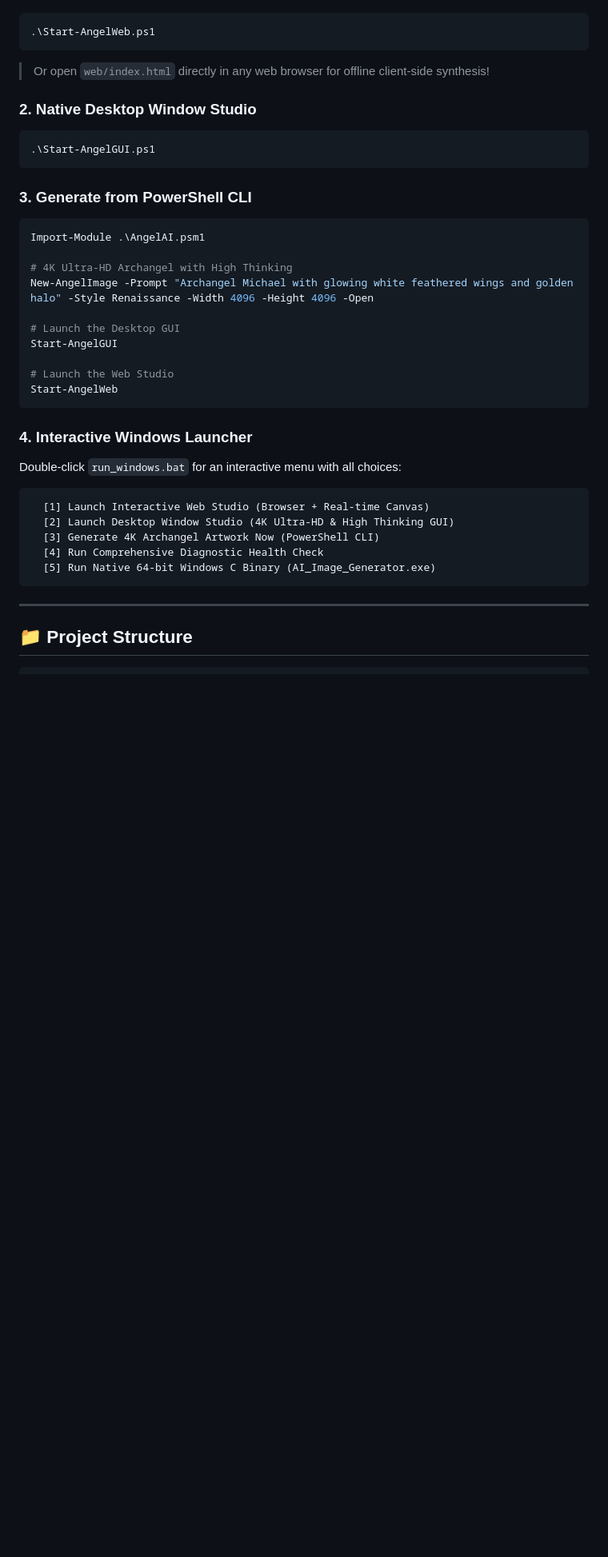
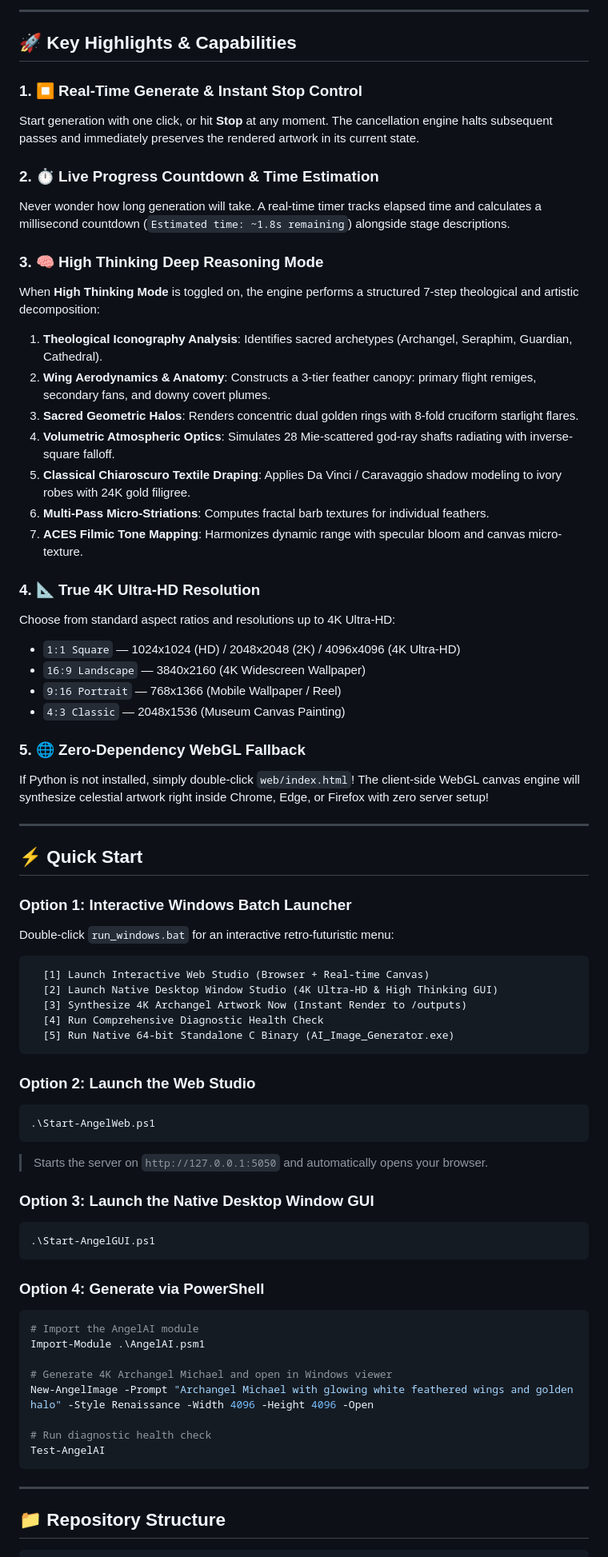
Before and after one commit to michaelsweet612/Angel_Generator_AI_Images, a Markdown page: README.md, the part around one of its changes. Shown at 80% size. Drawn GitHub-style; blank space fills up the shorter version.

````diff
--- a/README.md
+++ b/README.md
@@ -40,39 +46,72 @@ A complete, high-performance **Text-to-Image AI Generative Studio** specialized
+---
+
+## 🚀 Key Highlights & Capabilities
+
+### 1. ⏹️ Real-Time Generate & Instant Stop Control
+Start generation with one click, or hit **Stop** at any moment. The cancellation engine halts subsequent passes and immediately preserves the rendered artwork in its current state.
+
+### 2. ⏱️ Live Progress Countdown & Time Estimation
+Never wonder how long generation will take. A real-time timer tracks elapsed time and calculates a millisecond countdown (`Estimated time: ~1.8s remaining`) alongside stage descriptions.
+
+### 3. 🧠 High Thinking Deep Reasoning Mode
+When **High Thinking Mode** is toggled on, the engine performs a structured 7-step theological and artistic decomposition:
+1. **Theological Iconography Analysis**: Identifies sacred archetypes (Archangel, Seraphim, Guardian, Cathedral).
+2. **Wing Aerodynamics & Anatomy**: Constructs a 3-tier feather canopy: primary flight remiges, secondary fans, and downy covert plumes.
+3. **Sacred Geometric Halos**: Renders concentric dual golden rings with 8-fold cruciform starlight flares.
+4. **Volumetric Atmospheric Optics**: Simulates 28 Mie-scattered god-ray shafts radiating with inverse-square falloff.
+5. **Classical Chiaroscuro Textile Draping**: Applies Da Vinci / Caravaggio shadow modeling to ivory robes with 24K gold filigree.
+6. **Multi-Pass Micro-Striations**: Computes fractal barb textures for individual feathers.
+7. **ACES Filmic Tone Mapping**: Harmonizes dynamic range with specular bloom and canvas micro-texture.
+
+### 4. 📐 True 4K Ultra-HD Resolution
+Choose from standard aspect ratios and resolutions up to 4K Ultra-HD:
+- `1:1 Square` — 1024x1024 (HD) / 2048x2048 (2K) / 4096x4096 (4K Ultra-HD)
+- `16:9 Landscape` — 3840x2160 (4K Widescreen Wallpaper)
+- `9:16 Portrait` — 768x1366 (Mobile Wallpaper / Reel)
+- `4:3 Classic` — 2048x1536 (Museum Canvas Painting)
+
+### 5. 🌐 Zero-Dependency WebGL Fallback
+If Python is not installed, simply double-click `web/index.html`! The client-side WebGL canvas engine will synthesize celestial artwork right inside Chrome, Edge, or Firefox with zero server setup!
+
+---
+
+## ⚡ Quick Start
+
+### Option 1: Interactive Windows Batch Launcher
+Double-click `run_windows.bat` for an interactive retro-futuristic menu:
+```
+  [1] Launch Interactive Web Studio (Browser + Real-time Canvas)
+  [2] Launch Native Desktop Window Studio (4K Ultra-HD & High Thinking GUI)
+  [3] Synthesize 4K Archangel Artwork Now (Instant Render to /outputs)
+  [4] Run Comprehensive Diagnostic Health Check
+  [5] Run Native 64-bit Standalone C Binary (AI_Image_Generator.exe)
+```
+
+### Option 2: Launch the Web Studio
 ```powershell
 .\Start-AngelWeb.ps1
 ```
-> Or open `web/index.html` directly in any web browser for offline client-side synthesis!
+> Starts the server on `http://127.0.0.1:5050` and automatically opens your browser.
 
-### 2. Native Desktop Window Studio
+### Option 3: Launch the Native Desktop Window GUI
 ```powershell
 .\Start-AngelGUI.ps1
 ```
 
-### 3. Generate from PowerShell CLI
+### Option 4: Generate via PowerShell
 ```powershell
+# Import the AngelAI module
 Import-Module .\AngelAI.psm1
 
-# 4K Ultra-HD Archangel with High Thinking
+# Generate 4K Archangel Michael and open in Windows viewer
 New-AngelImage -Prompt "Archangel Michael with glowing white feathered wings and golden halo" -Style Renaissance -Width 4096 -Height 4096 -Open
 
-# Launch the Desktop GUI
-Start-AngelGUI
-
-# Launch the Web Studio
-Start-AngelWeb
-```
-
-### 4. Interactive Windows Launcher
-Double-click `run_windows.bat` for an interactive menu with all choices:
-```
-  [1] Launch Interactive Web Studio (Browser + Real-time Canvas)
-  [2] Launch Desktop Window Studio (4K Ultra-HD & High Thinking GUI)
-  [3] Generate 4K Archangel Artwork Now (PowerShell CLI)
-  [4] Run Comprehensive Diagnostic Health Check
-  [5] Run Native 64-bit Windows C Binary (AI_Image_Generator.exe)
+# Run diagnostic health check
+Test-AngelAI
 ```
 
 ---
 
-## 📁 Project Structure
+## 📁 Repository Structure
 
 ```
````
Also changed, not shown: other parts of README.md (+59 -42 lines), samples/06_divine_baroque_seraph_4k.png (added), 10 other files.
